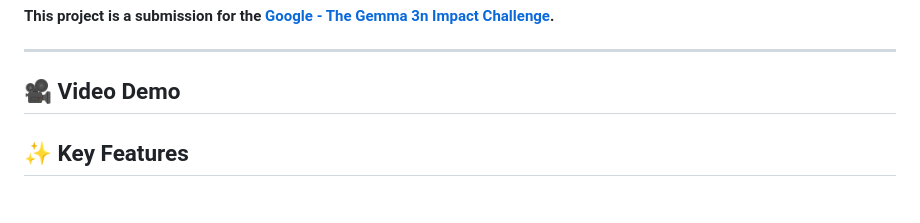
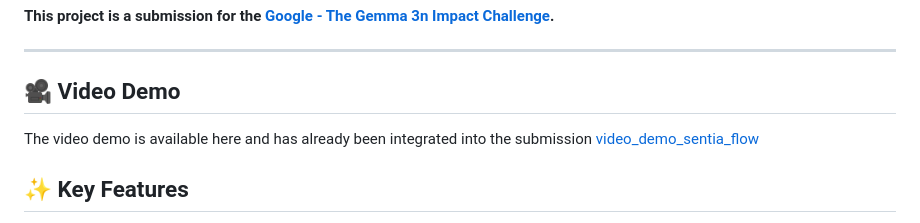
Before and after one commit to Abirate/SentiaFlow, a Markdown page: README.md, the part around the change. Drawn GitHub-style.

Commit message:
Update README.md
added the link of the video demo in read me

```diff
--- a/README.md
+++ b/README.md
@@ -17,7 +17,7 @@ SentiaFlow is a proactive, on-device wellness companion designed to bring sophis
 -----
 
 ## **🎥 Video Demo**
-
+The video demo is available here and has already been integrated into the submission [video_demo_sentia_flow](https://youtu.be/nbQL5s7CbiE?si=ismssEVfFCnsPvlt)
 
 
 ## **✨ Key Features**
```
